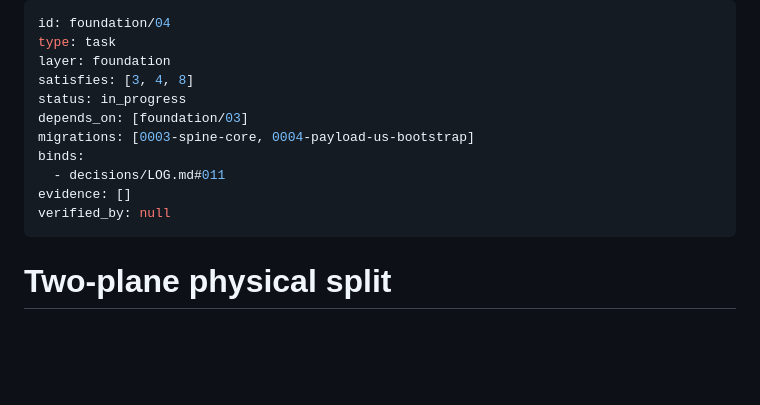
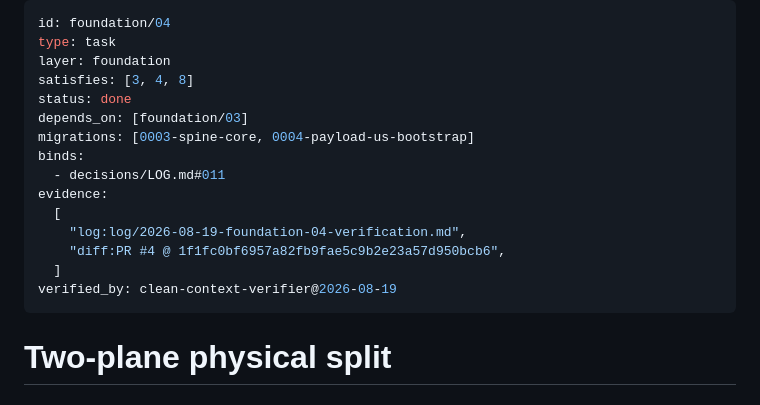
Before and after one commit to hiregrain/identity, a Markdown page: plans/foundation/04-two-plane-split.md, the part around the change. Drawn GitHub-style; blank space fills up the shorter version.

Commit message:
verify(foundation/04): clean-context verification recorded; criterion 8 adjudicated
Co-Authored-By: Claude Opus 5 <noreply@anthropic.com>

```diff
--- a/plans/foundation/04-two-plane-split.md
+++ b/plans/foundation/04-two-plane-split.md
@@ -3,13 +3,17 @@ id: foundation/04
 type: task
 layer: foundation
 satisfies: [3, 4, 8]
-status: in_progress
+status: done
 depends_on: [foundation/03]
 migrations: [0003-spine-core, 0004-payload-us-bootstrap]
 binds:
   - decisions/LOG.md#011
-evidence: []
-verified_by: null
+evidence:
+  [
+    "log:log/2026-08-19-foundation-04-verification.md",
+    "diff:PR #4 @ 1f1fc0bf6957a82fb9fae5c9b2e23a57d950bcb6",
+  ]
+verified_by: clean-context-verifier@2026-08-19
 ---
 
 # Two-plane physical split
```
Also changed, not shown: log/2026-08-19-foundation-04-verification.md (added, +154 -0 lines).
